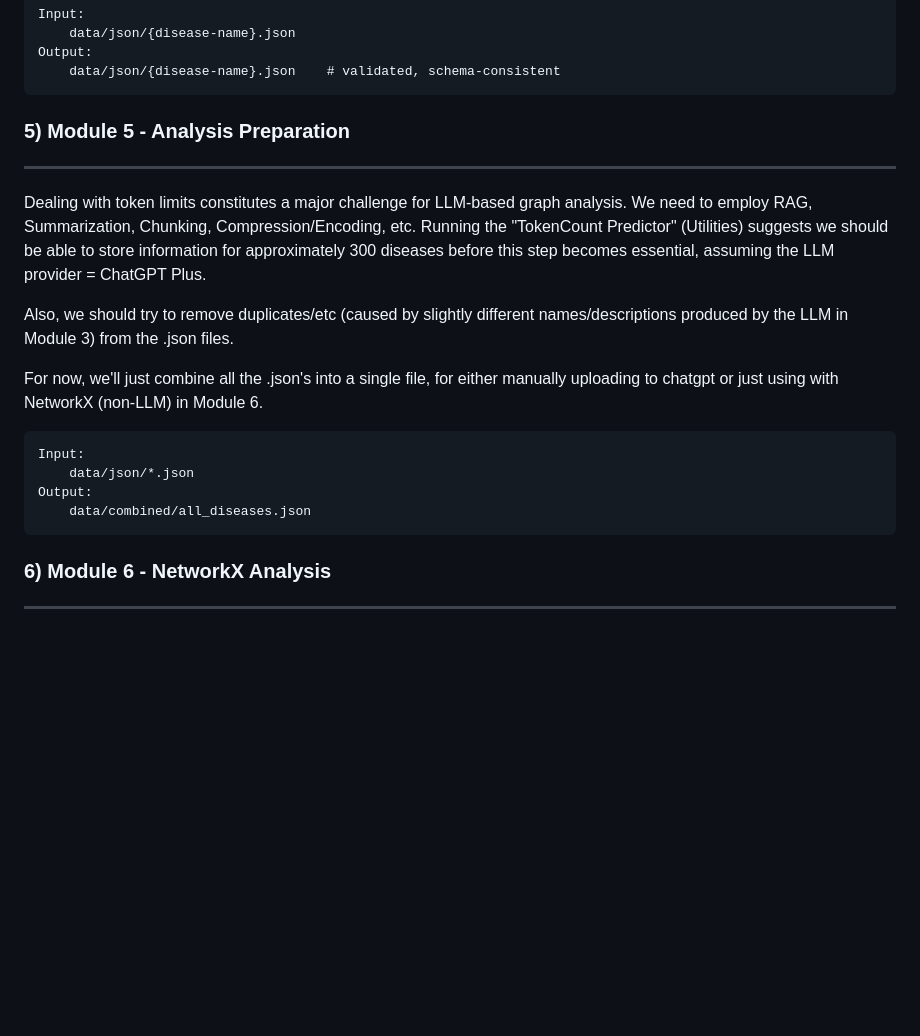
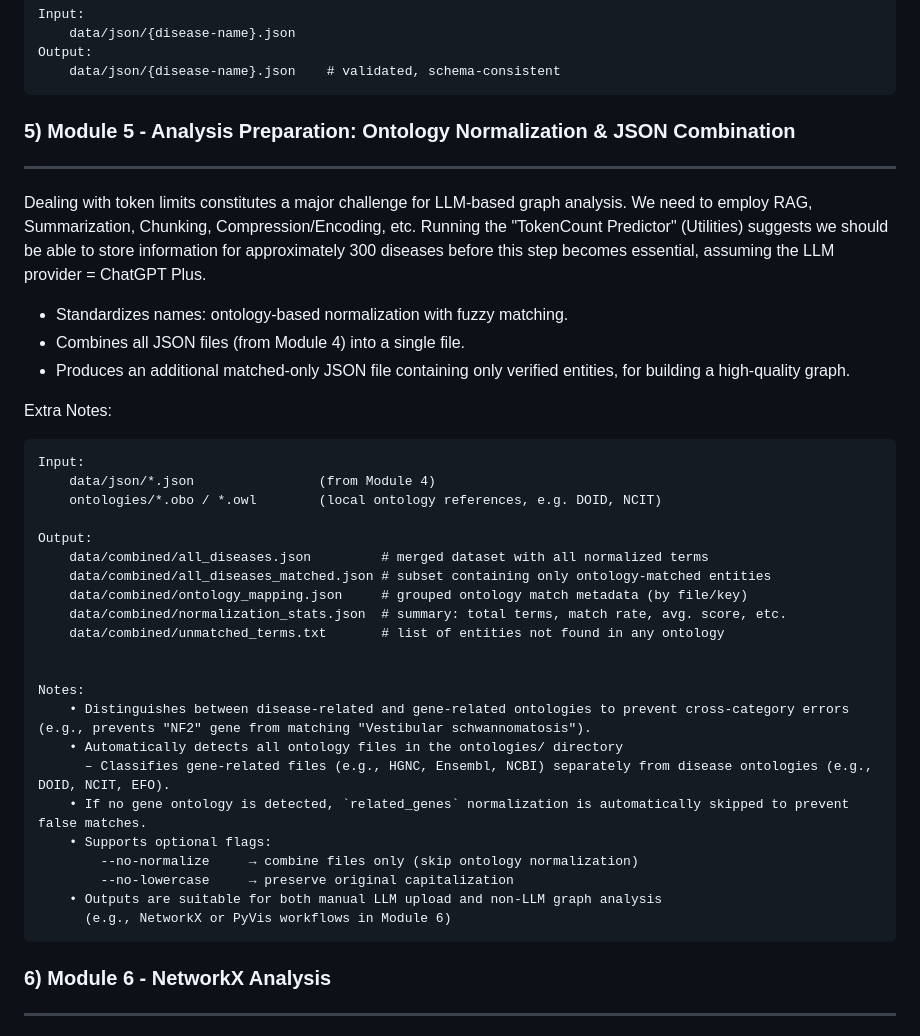
Before and after one commit to LeftMouseButton/pbl2, a Markdown page: README.md, the part around the change printed below. Rendered like a GitHub page; blank space fills up the shorter version.

````diff
--- a/README.md
+++ b/README.md
@@ -113,20 +122,42 @@ Output:
     data/json/{disease-name}.json    # validated, schema-consistent
 ```
 
-### 5) Module 5 - Analysis Preparation
+### 5) Module 5 - Analysis Preparation: Ontology Normalization & JSON Combination
 -----------------------------------
 Dealing with token limits constitutes a major challenge for LLM-based graph analysis.
 We need to employ RAG, Summarization, Chunking, Compression/Encoding, etc.
 Running the "TokenCount Predictor" (Utilities) suggests we should be able to store information for approximately 300 diseases before this step becomes essential, assuming the LLM provider = ChatGPT Plus.
 
-Also, we should try to remove duplicates/etc (caused by slightly different names/descriptions produced by the LLM in Module 3) from the .json files.
+- Standardizes names: ontology-based normalization with fuzzy matching.
+- Combines all JSON files (from Module 4) into a single file.
+- Produces an additional matched-only JSON file containing only verified entities, for building a high-quality graph.
 
-For now, we'll just combine all the .json's into a single file, for either manually uploading to chatgpt or just using with NetworkX (non-LLM) in Module 6.
+Extra Notes:
+
+
 ```
 Input:
-    data/json/*.json
+    data/json/*.json                (from Module 4)
+    ontologies/*.obo / *.owl        (local ontology references, e.g. DOID, NCIT)
+
 Output:
-    data/combined/all_diseases.json
+    data/combined/all_diseases.json         # merged dataset with all normalized terms
+    data/combined/all_diseases_matched.json # subset containing only ontology-matched entities
+    data/combined/ontology_mapping.json     # grouped ontology match metadata (by file/key)
+    data/combined/normalization_stats.json  # summary: total terms, match rate, avg. score, etc.
+    data/combined/unmatched_terms.txt       # list of entities not found in any ontology
+
+
+Notes:
+    • Distinguishes between disease-related and gene-related ontologies to prevent cross-category errors (e.g., prevents "NF2" gene from matching "Vestibular schwannomatosis").
+    • Automatically detects all ontology files in the ontologies/ directory
+      – Classifies gene-related files (e.g., HGNC, Ensembl, NCBI) separately from disease ontologies (e.g., DOID, NCIT, EFO).
+    • If no gene ontology is detected, `related_genes` normalization is automatically skipped to prevent false matches.
+    • Supports optional flags:
+        --no-normalize     → combine files only (skip ontology normalization)
+        --no-lowercase     → preserve original capitalization
+    • Outputs are suitable for both manual LLM upload and non-LLM graph analysis
+      (e.g., NetworkX or PyVis workflows in Module 6)
 ```
 
 ### 6) Module 6 - NetworkX Analysis
````
Also changed, not shown: other parts of README.md (+13 -4 lines).
